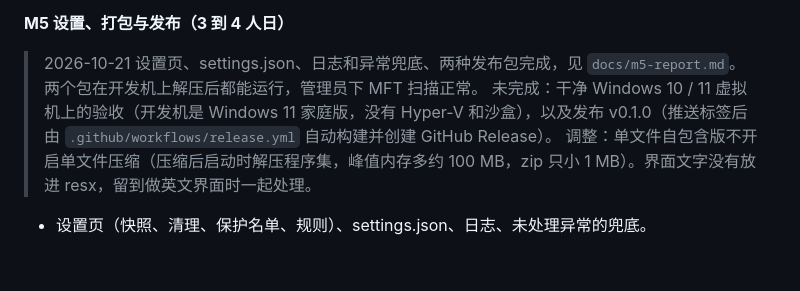
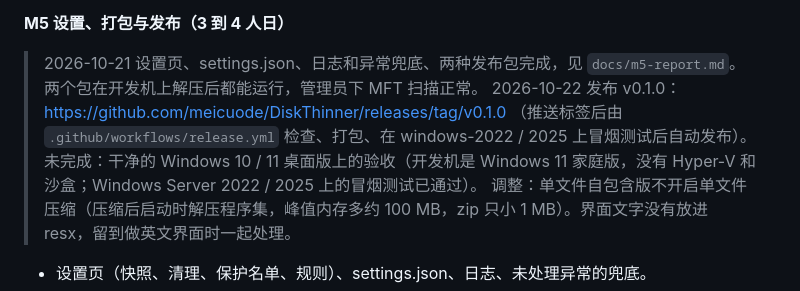
Before and after one commit to meicuode/DiskThinner, a Markdown page: docs/dev-plan-v0.2.md, the part around the change. GitHub-like rendering; blank space fills up the shorter version.

```diff
--- a/docs/dev-plan-v0.2.md
+++ b/docs/dev-plan-v0.2.md
@@ -403,7 +403,8 @@ CREATE TRIGGER audit_no_delete BEFORE DELETE ON audit_log BEGIN SELECT RAISE(ABO
 **M5 设置、打包与发布（3 到 4 人日）**
 
 > 2026-10-21 设置页、settings.json、日志和异常兜底、两种发布包完成，见 `docs/m5-report.md`。两个包在开发机上解压后都能运行，管理员下 MFT 扫描正常。
-> 未完成：干净 Windows 10 / 11 虚拟机上的验收（开发机是 Windows 11 家庭版，没有 Hyper-V 和沙盒），以及发布 v0.1.0（推送标签后由 `.github/workflows/release.yml` 自动构建并创建 GitHub Release）。
+> 2026-10-22 发布 v0.1.0：https://github.com/meicuode/DiskThinner/releases/tag/v0.1.0 （推送标签后由 `.github/workflows/release.yml` 检查、打包、在 windows-2022 / 2025 上冒烟测试后自动发布）。
+> 未完成：干净的 Windows 10 / 11 桌面版上的验收（开发机是 Windows 11 家庭版，没有 Hyper-V 和沙盒；Windows Server 2022 / 2025 上的冒烟测试已通过）。
 > 调整：单文件自包含版不开启单文件压缩（压缩后启动时解压程序集，峰值内存多约 100 MB，zip 只小 1 MB）。界面文字没有放进 resx，留到做英文界面时一起处理。
 
 - 设置页（快照、清理、保护名单、规则）、settings.json、日志、未处理异常的兜底。
```
Also changed, not shown: docs/m5-report.md (+4 -2 lines).
